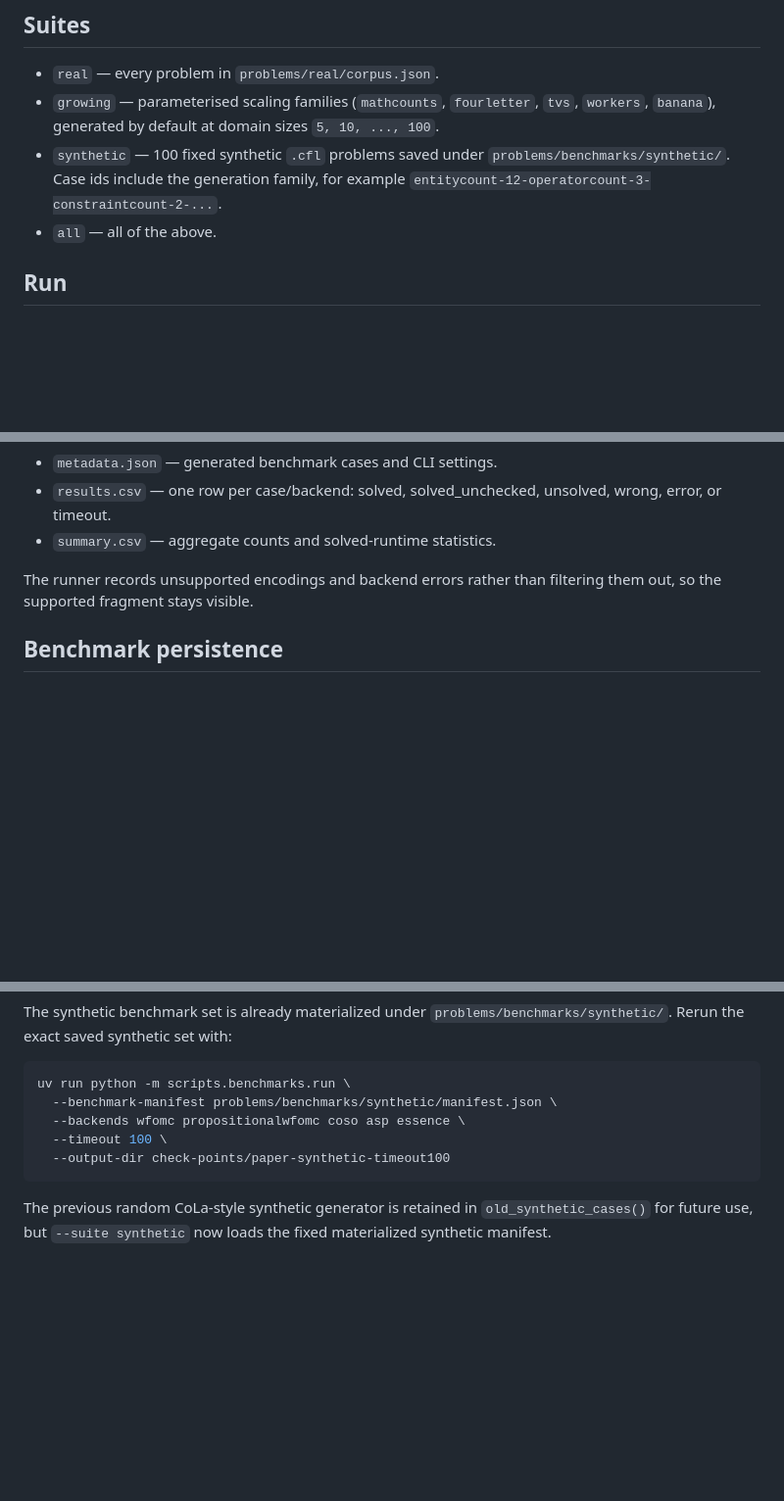
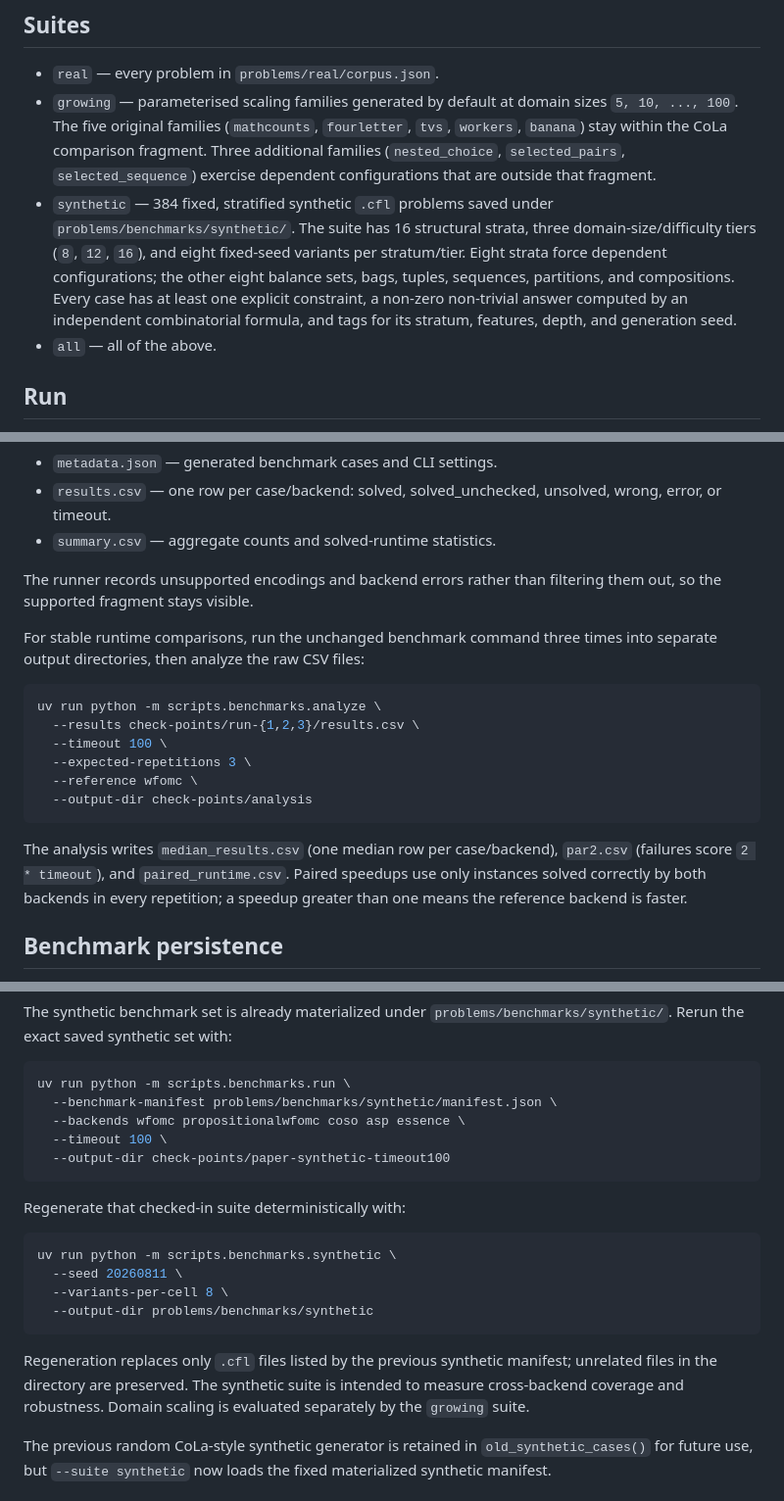
Before and after one commit to lucienwang1009/cofola, a Markdown page: scripts/benchmarks/README.md, 3 parts joined by grey strips. Shown at 98% size. Rendered like a GitHub page; blank space fills up the shorter version.

Commit message:
docs(benchmarks): document experiment workflow

````diff
--- a/scripts/benchmarks/README.md
+++ b/scripts/benchmarks/README.md
@@ -128,13 +128,20 @@ once Java + Conjure are installed.
 ## Suites
 
 - `real` — every problem in `problems/real/corpus.json`.
-- `growing` — parameterised scaling families (`mathcounts`, `fourletter`,
-  `tvs`, `workers`, `banana`), generated by default at domain sizes
-  `5, 10, ..., 100`.
-- `synthetic` — 100 fixed synthetic `.cfl` problems saved under
-  `problems/benchmarks/synthetic/`. Case ids include the generation
-  family, for example
-  `entitycount-12-operatorcount-3-constraintcount-2-...`.
+- `growing` — parameterised scaling families generated by default at domain
+  sizes `5, 10, ..., 100`. The five original families (`mathcounts`,
+  `fourletter`, `tvs`, `workers`, `banana`) stay within the CoLa comparison
+  fragment. Three additional families (`nested_choice`, `selected_pairs`,
+  `selected_sequence`) exercise dependent configurations that are outside
+  that fragment.
+- `synthetic` — 384 fixed, stratified synthetic `.cfl` problems saved under
+  `problems/benchmarks/synthetic/`. The suite has 16 structural strata,
+  three domain-size/difficulty tiers (`8`, `12`, `16`), and eight fixed-seed
+  variants per stratum/tier. Eight strata force dependent configurations;
+  the other eight balance sets, bags, tuples, sequences, partitions, and
+  compositions. Every case has at least one explicit constraint, a non-zero
+  non-trivial answer computed by an independent combinatorial formula, and
+  tags for its stratum, features, depth, and generation seed.
 - `all` — all of the above.
 
 ## Run
@@ -178,6 +185,23 @@ Results are written to `check-points/coso/` by default:
 The runner records unsupported encodings and backend errors rather than
 filtering them out, so the supported fragment stays visible.
 
+For stable runtime comparisons, run the unchanged benchmark command three
+times into separate output directories, then analyze the raw CSV files:
+
+```bash
+uv run python -m scripts.benchmarks.analyze \
+  --results check-points/run-{1,2,3}/results.csv \
+  --timeout 100 \
+  --expected-repetitions 3 \
+  --reference wfomc \
+  --output-dir check-points/analysis
+```
+
+The analysis writes `median_results.csv` (one median row per case/backend),
+`par2.csv` (failures score `2 * timeout`), and `paired_runtime.csv`. Paired
+speedups use only instances solved correctly by both backends in every
+repetition; a speedup greater than one means the reference backend is faster.
+
 ## Benchmark persistence
 
 Each run writes its cases as `.cfl` files under `problems/benchmarks/` plus
@@ -216,6 +240,20 @@ uv run python -m scripts.benchmarks.run \
   --output-dir check-points/paper-synthetic-timeout100
 ```
 
+Regenerate that checked-in suite deterministically with:
+
+```bash
+uv run python -m scripts.benchmarks.synthetic \
+  --seed 20260811 \
+  --variants-per-cell 8 \
+  --output-dir problems/benchmarks/synthetic
+```
+
+Regeneration replaces only `.cfl` files listed by the previous synthetic
+manifest; unrelated files in the directory are preserved. The synthetic suite
+is intended to measure cross-backend coverage and robustness. Domain scaling
+is evaluated separately by the `growing` suite.
+
 The previous random CoLa-style synthetic generator is retained in
 `old_synthetic_cases()` for future use, but `--suite synthetic` now loads the
 fixed materialized synthetic manifest.
````
